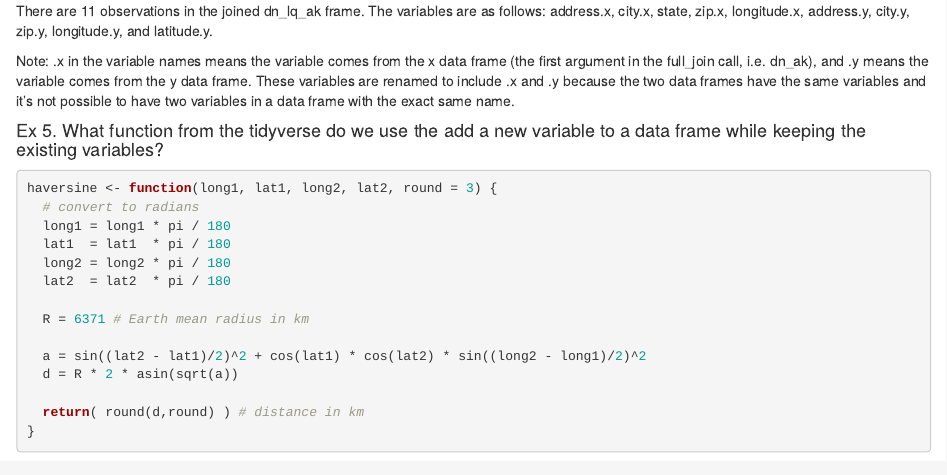
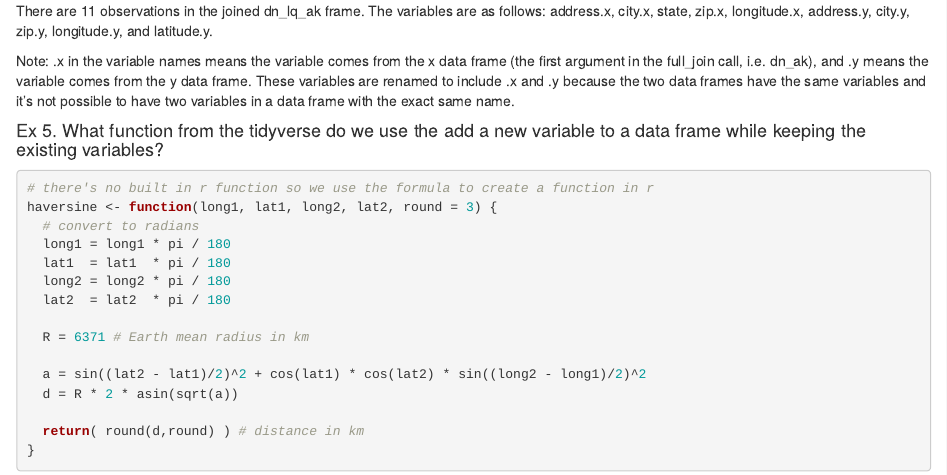
Before and after one commit to yiy19/lab-05-wrangling-data, an R Markdown document (lab-05-wrangling-sp-data.Rmd): the page in a window 1100 px wide, from 1810 px down. Rendered offline with R 4.5, knitr and Pandoc, with nearby package versions; some code elsewhere in the file could not run offline.

Commit message:
Update answer for ex 5

````diff
--- a/lab-05-wrangling-sp-data.Rmd
+++ b/lab-05-wrangling-sp-data.Rmd
@@ -76,7 +76,7 @@ Note: .x in the variable names means the variable comes from the x data frame (t
 #### Ex 5. What function from the tidyverse do we use the add a new variable to a data frame while keeping the existing variables?
 
 ```{r haversine}
-
+# there's no built in r function so we use the formula to create a function in r
 haversine <- function(long1, lat1, long2, lat2, round = 3) {
   # convert to radians
   long1 = long1 * pi / 180
````
